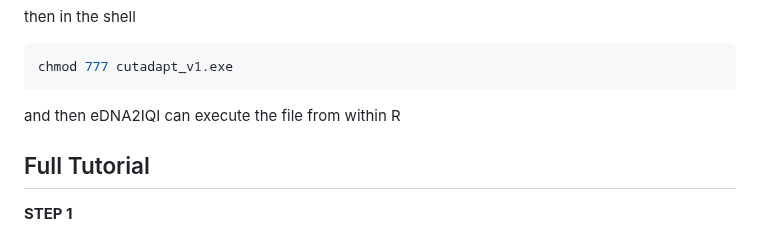
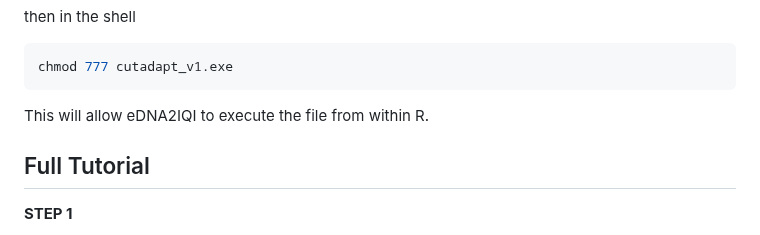
Before and after one commit to SAMS-UK/eDNA2IQI, a Markdown page: README.md, the part around the change. GitHub-like rendering.

````diff
--- a/README.md
+++ b/README.md
@@ -169,7 +169,8 @@ then in the shell
 ``` bash
 chmod 777 cutadapt_v1.exe
 ```
-and then eDNA2IQI can execute the file from within R
+This will allow eDNA2IQI to execute the file from within R.
+
 
 
 
````
